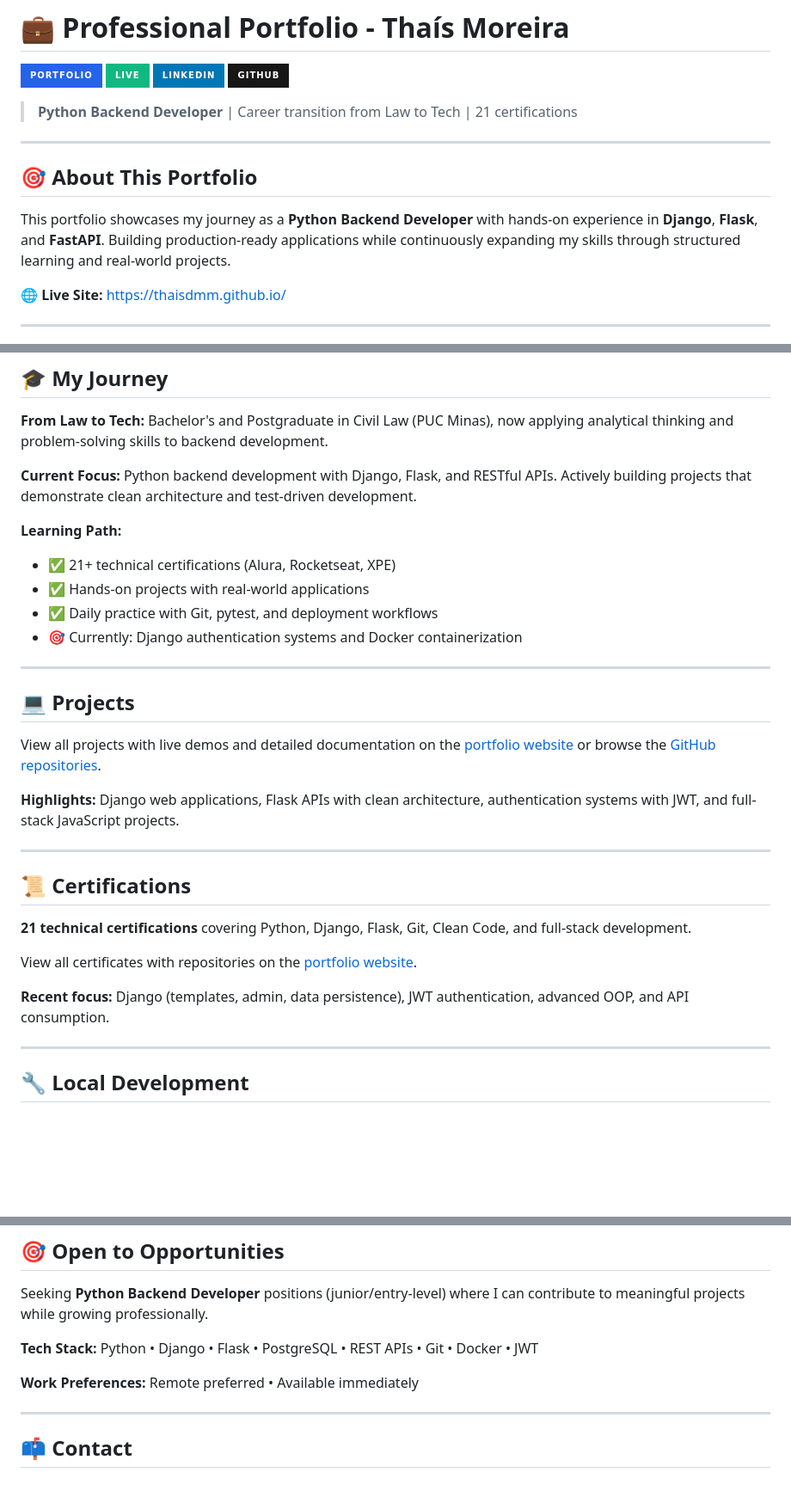
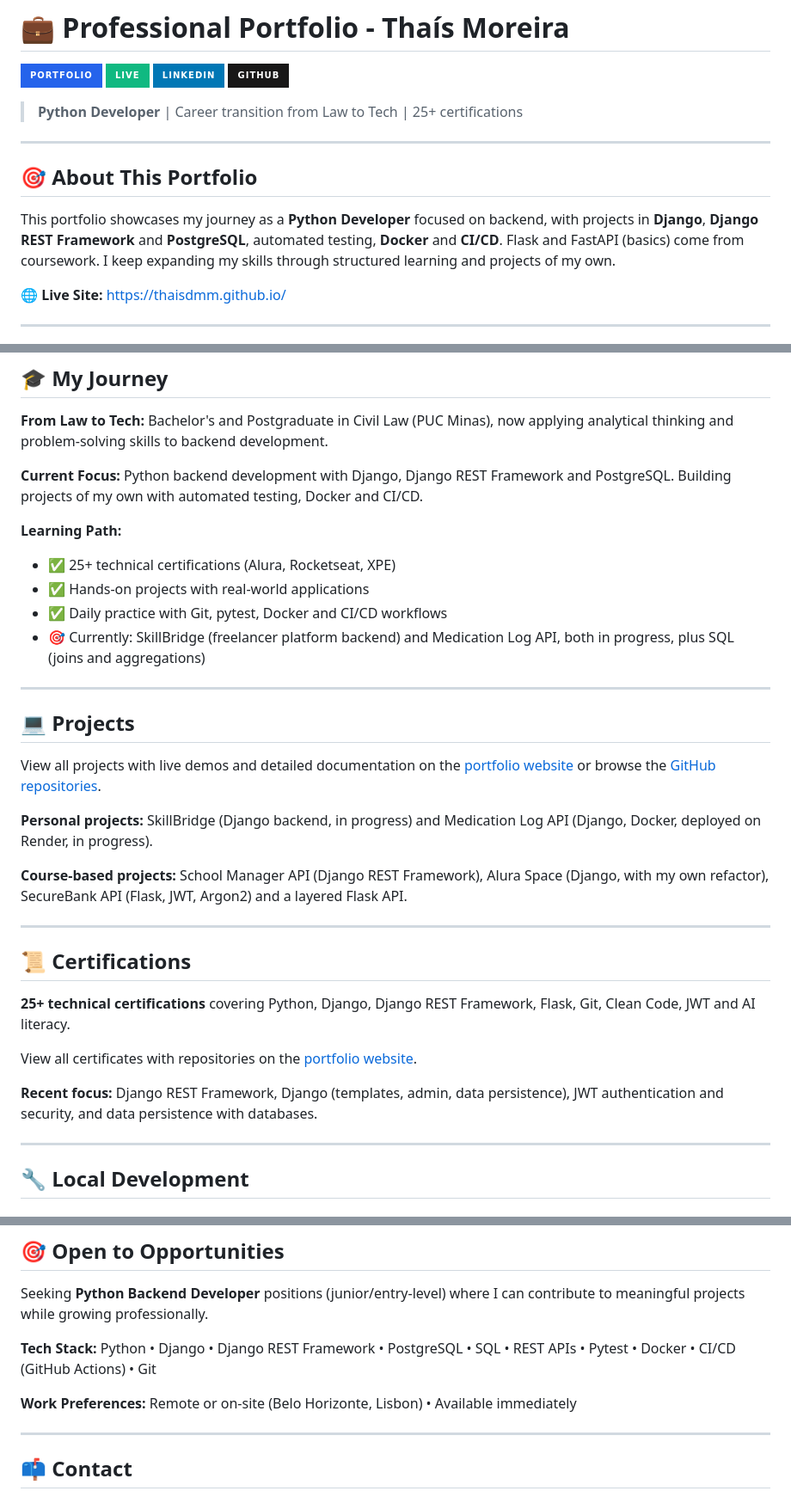
Before and after one commit to thaisdMM/thaisdMM.github.io, a Markdown page: README.md, 3 parts joined by grey strips. Shown at 86% size. Drawn GitHub-style; badges without logos; blank space fills up the shorter version.

Commit message:
docs: update README to match current portfolio content

```diff
--- a/README.md
+++ b/README.md
@@ -5,13 +5,13 @@
 [![LinkedIn](https://img.shields.io/badge/LinkedIn-0077b5?style=for-the-badge&logo=linkedin)](https://www.linkedin.com/in/tha%C3%ADs-moreira-59a28188/)
 [![GitHub](https://img.shields.io/badge/GitHub-181717?style=for-the-badge&logo=github)](https://github.com/thaisdMM)
 
-> **Python Backend Developer** | Career transition from Law to Tech | 21 certifications
+> **Python Developer** | Career transition from Law to Tech | 25+ certifications
 
 ---
 
 ## 🎯 About This Portfolio
 
-This portfolio showcases my journey as a **Python Backend Developer** with hands-on experience in **Django**, **Flask**, and **FastAPI**. Building production-ready applications while continuously expanding my skills through structured learning and real-world projects.
+This portfolio showcases my journey as a **Python Developer** focused on backend, with projects in **Django**, **Django REST Framework** and **PostgreSQL**, automated testing, **Docker** and **CI/CD**. Flask and FastAPI (basics) come from coursework. I keep expanding my skills through structured learning and projects of my own.
 
 🌐 **Live Site:** [https://thaisdmm.github.io/](https://thaisdmm.github.io/)
 
@@ -83,14 +83,14 @@ Clean separation of concerns: HTML (structure), CSS (styles), JavaScript (logic)
 
 **From Law to Tech:** Bachelor's and Postgraduate in Civil Law (PUC Minas), now applying analytical thinking and problem-solving skills to backend development.
 
-**Current Focus:** Python backend development with Django, Flask, and RESTful APIs. Actively building projects that demonstrate clean architecture and test-driven development.
+**Current Focus:** Python backend development with Django, Django REST Framework and PostgreSQL. Building projects of my own with automated testing, Docker and CI/CD.
 
 **Learning Path:**
 
-- ✅ 21+ technical certifications (Alura, Rocketseat, XPE)
+- ✅ 25+ technical certifications (Alura, Rocketseat, XPE)
 - ✅ Hands-on projects with real-world applications
-- ✅ Daily practice with Git, pytest, and deployment workflows
-- 🎯 Currently: Django authentication systems and Docker containerization
+- ✅ Daily practice with Git, pytest, Docker and CI/CD workflows
+- 🎯 Currently: SkillBridge (freelancer platform backend) and Medication Log API, both in progress, plus SQL (joins and aggregations)
 
 ---
 
@@ -98,17 +98,19 @@ Clean separation of concerns: HTML (structure), CSS (styles), JavaScript (logic)
 
 View all projects with live demos and detailed documentation on the [portfolio website](https://thaisdmm.github.io/) or browse the [GitHub repositories](https://github.com/thaisdMM?tab=repositories).
 
-**Highlights:** Django web applications, Flask APIs with clean architecture, authentication systems with JWT, and full-stack JavaScript projects.
+**Personal projects:** SkillBridge (Django backend, in progress) and Medication Log API (Django, Docker, deployed on Render, in progress).
+
+**Course-based projects:** School Manager API (Django REST Framework), Alura Space (Django, with my own refactor), SecureBank API (Flask, JWT, Argon2) and a layered Flask API.
 
 ---
 
 ## 📜 Certifications
 
-**21 technical certifications** covering Python, Django, Flask, Git, Clean Code, and full-stack development.
+**25+ technical certifications** covering Python, Django, Django REST Framework, Flask, Git, Clean Code, JWT and AI literacy.
 
 View all certificates with repositories on the [portfolio website](https://thaisdmm.github.io/#certificates).
 
-**Recent focus:** Django (templates, admin, data persistence), JWT authentication, advanced OOP, and API consumption.
+**Recent focus:** Django REST Framework, Django (templates, admin, data persistence), JWT authentication and security, and data persistence with databases.
 
 ---
 
@@ -168,9 +170,9 @@ http-server
 
 Seeking **Python Backend Developer** positions (junior/entry-level) where I can contribute to meaningful projects while growing professionally.
 
-**Tech Stack:** Python • Django • Flask • PostgreSQL • REST APIs • Git • Docker • JWT
+**Tech Stack:** Python • Django • Django REST Framework • PostgreSQL • SQL • REST APIs • Pytest • Docker • CI/CD (GitHub Actions) • Git
 
-**Work Preferences:** Remote preferred • Available immediately
+**Work Preferences:** Remote or on-site (Belo Horizonte, Lisbon) • Available immediately
 
 ---
 
```
Also changed, not shown: other parts of README.md (+2 -2 lines).
